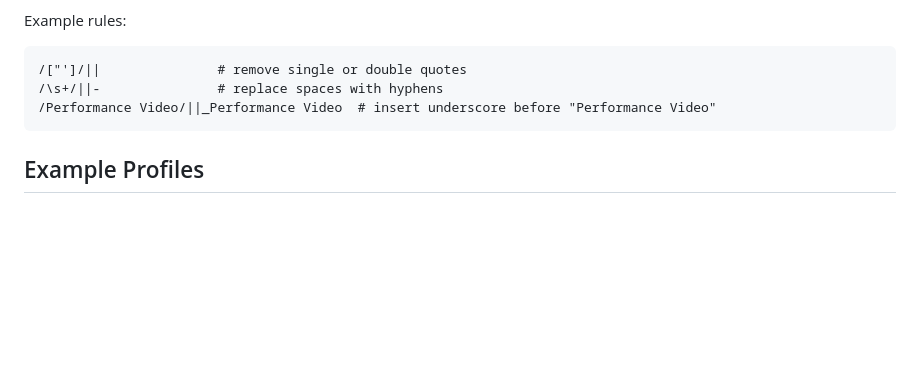
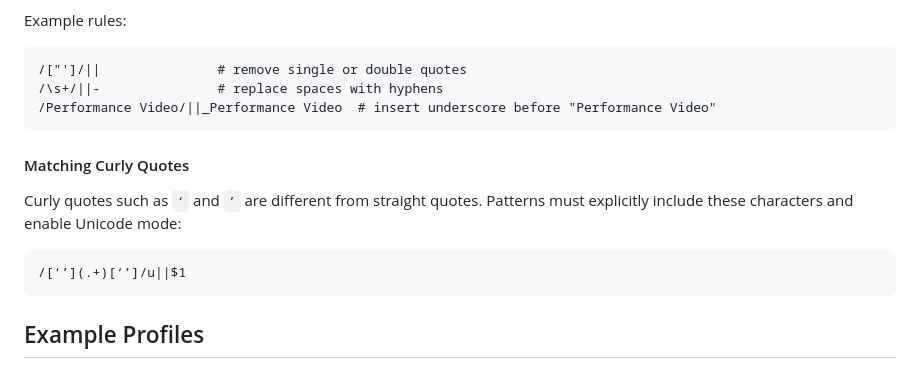
Before and after one commit to mediapixelkr/Sujib, a Markdown page: README.md, the part around the change. Drawn GitHub-style; blank space fills up the shorter version.

Commit message:
docs: add Unicode curly quote regex example

````diff
--- a/README.md
+++ b/README.md
@@ -176,6 +176,16 @@ Example rules:
 /Performance Video/||_Performance Video  # insert underscore before "Performance Video"
 ```
 
+#### Matching Curly Quotes
+
+Curly quotes such as `‘` and `’` are different from straight quotes. Patterns
+must explicitly include these characters and enable Unicode mode:
+
+```text
+/[‘’](.+)[‘’]/u||$1
+```
+
+
 ## Example Profiles
 
 During the first setup, Sujib creates a few sample profiles that you can use as a starting point. Each profile defines the maximum or minimum resolution passed to `yt-dlp`.
````
